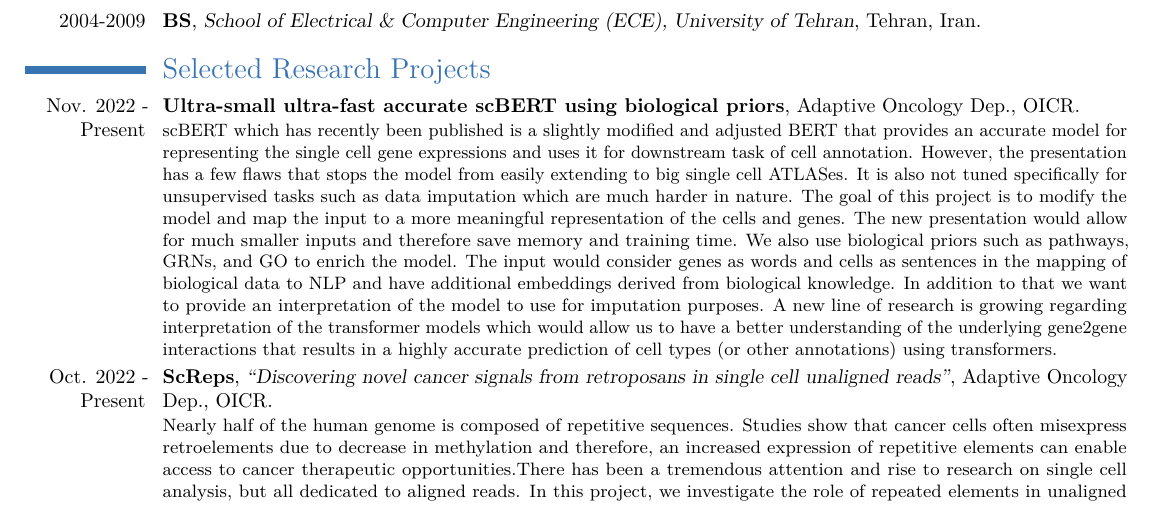
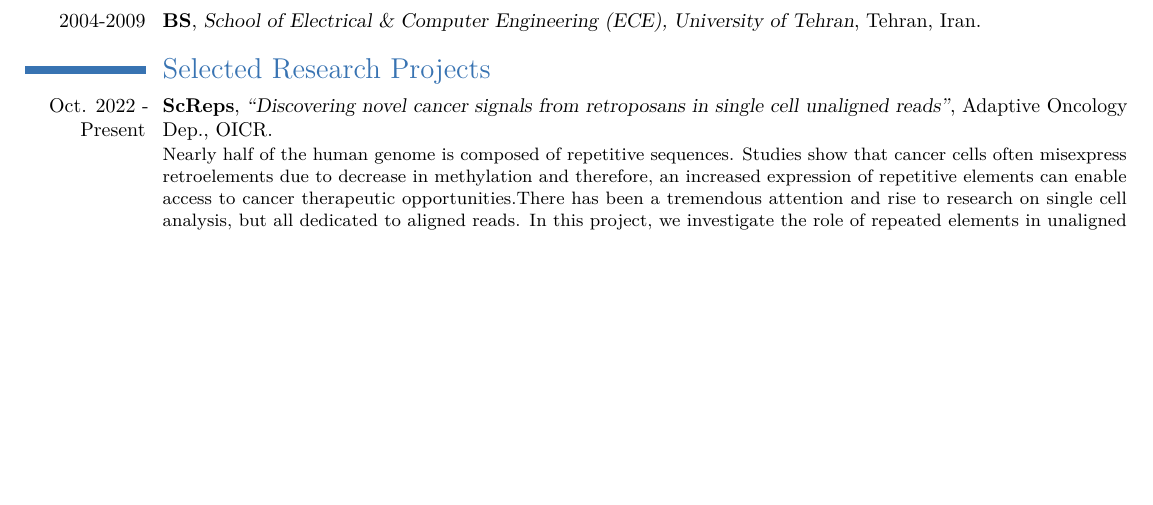
Before and after one commit to fataltes/cv, a LaTeX CV (CV.tex): part of page 1 of 4 before the commit and part of page 1 of 3 after it, cut so that both start at the same text, the shorter picture padded with empty space. Compiled offline with pdfLaTeX.

Commit message:
removed scBERT

```diff
--- a/CV.tex
+++ b/CV.tex
@@ -99,8 +99,8 @@
 
 \section{Selected Research Projects}
 
-\cventry{Nov. 2022 - Present}{Ultra-small ultra-fast accurate scBERT using biological priors}{}{Adaptive Oncology Dep., OICR}
-{}{scBERT which has recently been published is a slightly modified and adjusted BERT that provides an accurate model for representing the single cell gene expressions and uses it for downstream task of cell annotation. However, the presentation has a few flaws that stops the model from easily extending to big single cell ATLASes. It is also not tuned specifically for unsupervised tasks such as data imputation which are much harder in nature. The goal of this project is to modify the model and map the input to a more meaningful representation of the cells and genes. The new presentation would allow for much smaller inputs and therefore save memory and training time. We also use biological priors such as pathways, GRNs, and GO to enrich the model. The input would consider genes as words and cells as sentences in the mapping of biological data to NLP and have additional embeddings derived from biological knowledge. In addition to that we want to provide an interpretation of the model to use for imputation purposes. A new line of research is growing regarding interpretation of the transformer models which would allow us to have a better understanding of the underlying gene2gene interactions that results in a highly accurate prediction of cell types (or other annotations) using transformers.}
+%\cventry{Nov. 2022 - Present}{Ultra-small ultra-fast accurate scBERT using biological priors}{}{Adaptive Oncology Dep., OICR}
+%{}{scBERT which has recently been published is a slightly modified and adjusted BERT that provides an accurate model for representing the single cell gene expressions and uses it for downstream task of cell annotation. However, the presentation has a few flaws that stops the model from easily extending to big single cell ATLASes. It is also not tuned specifically for unsupervised tasks such as data imputation which are much harder in nature. The goal of this project is to modify the model and map the input to a more meaningful representation of the cells and genes. The new presentation would allow for much smaller inputs and therefore save memory and training time. We also use biological priors such as pathways, GRNs, and GO to enrich the model. The input would consider genes as words and cells as sentences in the mapping of biological data to NLP and have additional embeddings derived from biological knowledge. In addition to that we want to provide an interpretation of the model to use for imputation purposes. A new line of research is growing regarding interpretation of the transformer models which would allow us to have a better understanding of the underlying gene2gene interactions that results in a highly accurate prediction of cell types (or other annotations) using transformers.}
 
 \cventry{Oct. 2022 - Present}{ScReps}{``Discovering novel cancer signals from retroposans in single cell unaligned reads''}{Adaptive Oncology Dep., OICR}
 {}{Nearly half of the human genome is composed of repetitive sequences. Studies show that cancer cells often misexpress retroelements due to decrease in methylation and therefore, an increased expression of repetitive elements can enable access to cancer therapeutic opportunities.There has been a tremendous attention and rise to research on single cell analysis, but all dedicated to aligned reads. In this project, we investigate the role of repeated elements in unaligned reads in differentiating between tumor cells and normal cells and utilize it for further understanding and prediction of the cell state (cell cycle etc.) and tumorous cell development and lineage. We investigate the potentials of diagnostics and therapeutic usecases of unaligned reads in a set of 45 samples of Medulloblastoma cancer primaries in collaboration with scientists from SickKids, ON.}
```
Also changed, not shown: CV.pdf.
